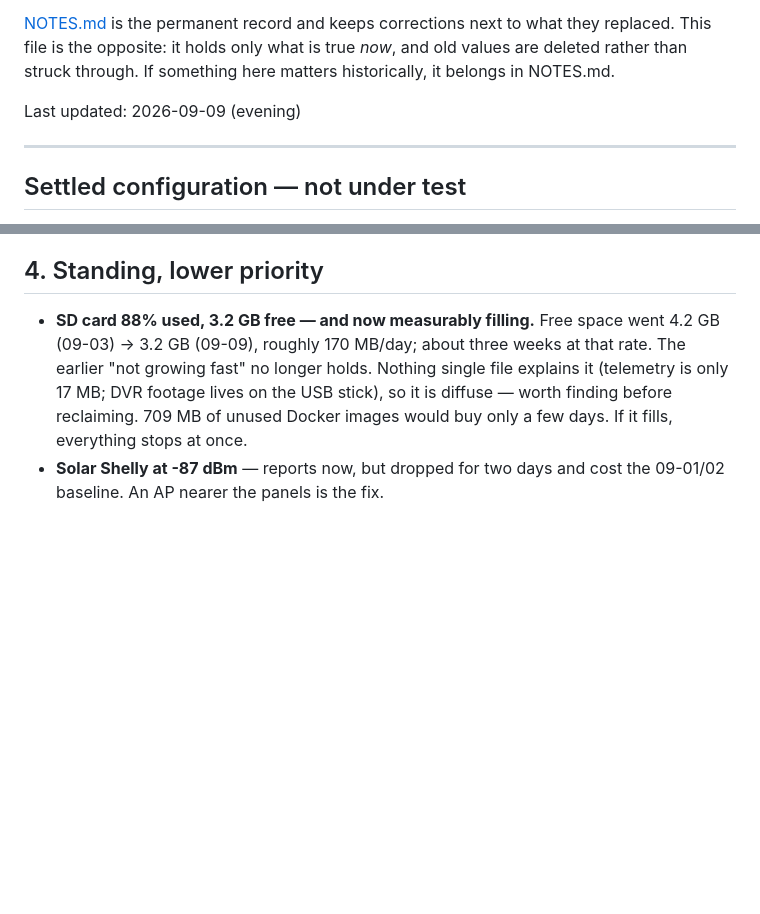
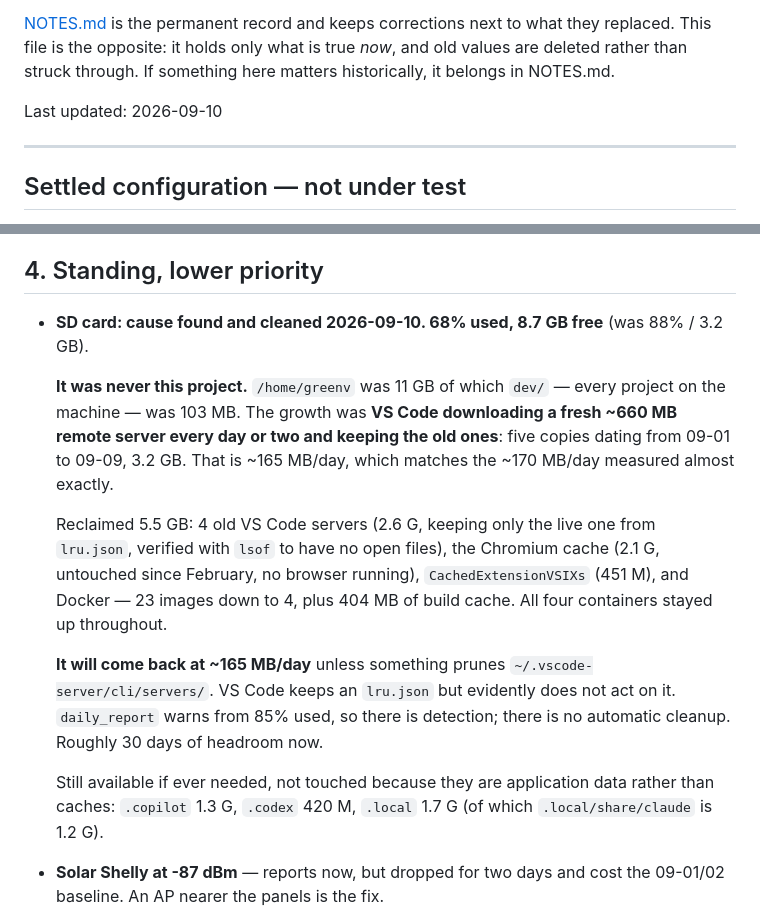
Before and after one commit to citylife4/tecnoware-inverter, a Markdown page: WATCHLIST.md, 2 parts joined by grey strips. Rendered like a GitHub page; blank space fills up the shorter version.

Commit message:
Watchlist: SD card cause found and 5.5 GB reclaimed
The disk was never filling because of this project. /home/greenv was 11 GB
of which dev/ -- every project on the machine -- was 103 MB. VS Code was
downloading a fresh ~660 MB remote server every day or two and keeping the
old ones: five copies from 09-01 to 09-09, 3.2 GB total. That is ~165 MB/day
against the ~170 MB/day measured, which is the whole of the trend.

Reclaimed 5.5 GB and went from 88% used / 3.2 GB free to 68% / 8.7 GB: four
old VS Code servers keeping only the live one from lru.json (verified with
lsof to have no open files), the Chromium cache untouched since February with
no browser running, CachedExtensionVSIXs, and Docker down from 23 images to 4
plus 404 MB of build cache. All four containers stayed up.

Recorded that it recurs at ~165 MB/day unless something prunes
~/.vscode-server/cli/servers/ -- VS Code keeps an lru.json but does not act
on it. daily_report already warns from 85%, so detection exists; automatic
cleanup does not. About 30 days of headroom now.

Co-Authored-By: Claude Opus 5 <noreply@anthropic.com>
Claude-Session: https://claude.ai/code/session_01LGdZghj1pBXoo3mbE7uYHU

```diff
--- a/WATCHLIST.md
+++ b/WATCHLIST.md
@@ -10,7 +10,7 @@ what they replaced. This file is the opposite: it holds only what is true
 *now*, and old values are deleted rather than struck through. If something
 here matters historically, it belongs in NOTES.md.
 
-Last updated: 2026-09-09 (evening)
+Last updated: 2026-09-10
 
 ---
 
@@ -141,13 +141,29 @@ first remedy is a service restart.
 
 ## 4. Standing, lower priority
 
-- **SD card 88% used, 3.2 GB free — and now measurably filling.** Free space
-  went 4.2 GB (09-03) -> 3.2 GB (09-09), roughly 170 MB/day; about three
-  weeks at that rate. The earlier "not growing fast" no longer holds. Nothing
-  single file explains it (telemetry is only 17 MB; DVR footage lives on the
-  USB stick), so it is diffuse — worth finding before reclaiming. 709 MB of
-  unused Docker images would buy only a few days. If it fills, everything
-  stops at once.
+- **SD card: cause found and cleaned 2026-09-10. 68% used, 8.7 GB free**
+  (was 88% / 3.2 GB).
+
+  **It was never this project.** `/home/greenv` was 11 GB of which `dev/` —
+  every project on the machine — was 103 MB. The growth was **VS Code
+  downloading a fresh ~660 MB remote server every day or two and keeping the
+  old ones**: five copies dating from 09-01 to 09-09, 3.2 GB. That is ~165
+  MB/day, which matches the ~170 MB/day measured almost exactly.
+
+  Reclaimed 5.5 GB: 4 old VS Code servers (2.6 G, keeping only the live one
+  from `lru.json`, verified with `lsof` to have no open files), the Chromium
+  cache (2.1 G, untouched since February, no browser running),
+  `CachedExtensionVSIXs` (451 M), and Docker — 23 images down to 4, plus
+  404 MB of build cache. All four containers stayed up throughout.
+
+  **It will come back at ~165 MB/day** unless something prunes
+  `~/.vscode-server/cli/servers/`. VS Code keeps an `lru.json` but evidently
+  does not act on it. `daily_report` warns from 85% used, so there is
+  detection; there is no automatic cleanup. Roughly 30 days of headroom now.
+
+  Still available if ever needed, not touched because they are application
+  data rather than caches: `.copilot` 1.3 G, `.codex` 420 M, `.local` 1.7 G
+  (of which `.local/share/claude` is 1.2 G).
 - **Solar Shelly at -87 dBm** — reports now, but dropped for two days and
   cost the 09-01/02 baseline. An AP nearer the panels is the fix.
 - **DVR USB stick** — recovers only manually; Docker resolves bind mounts at
```
